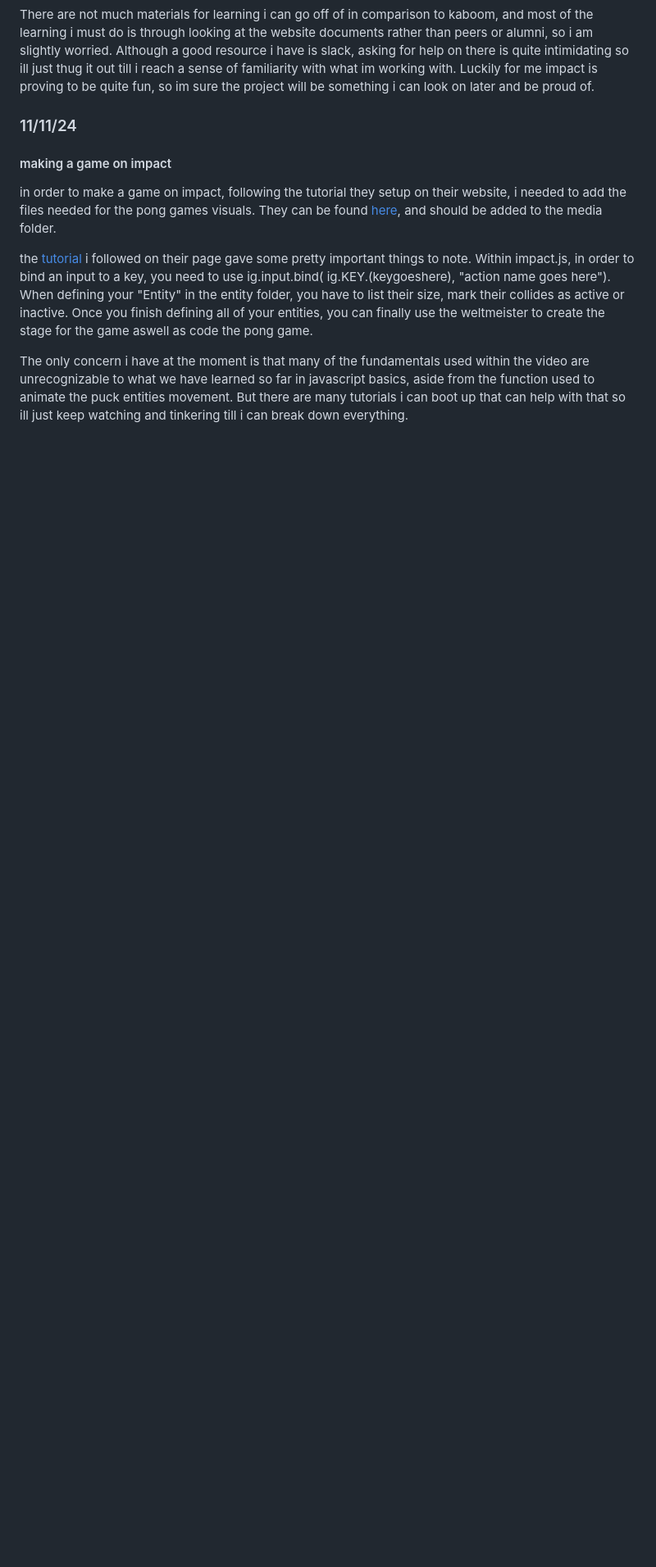
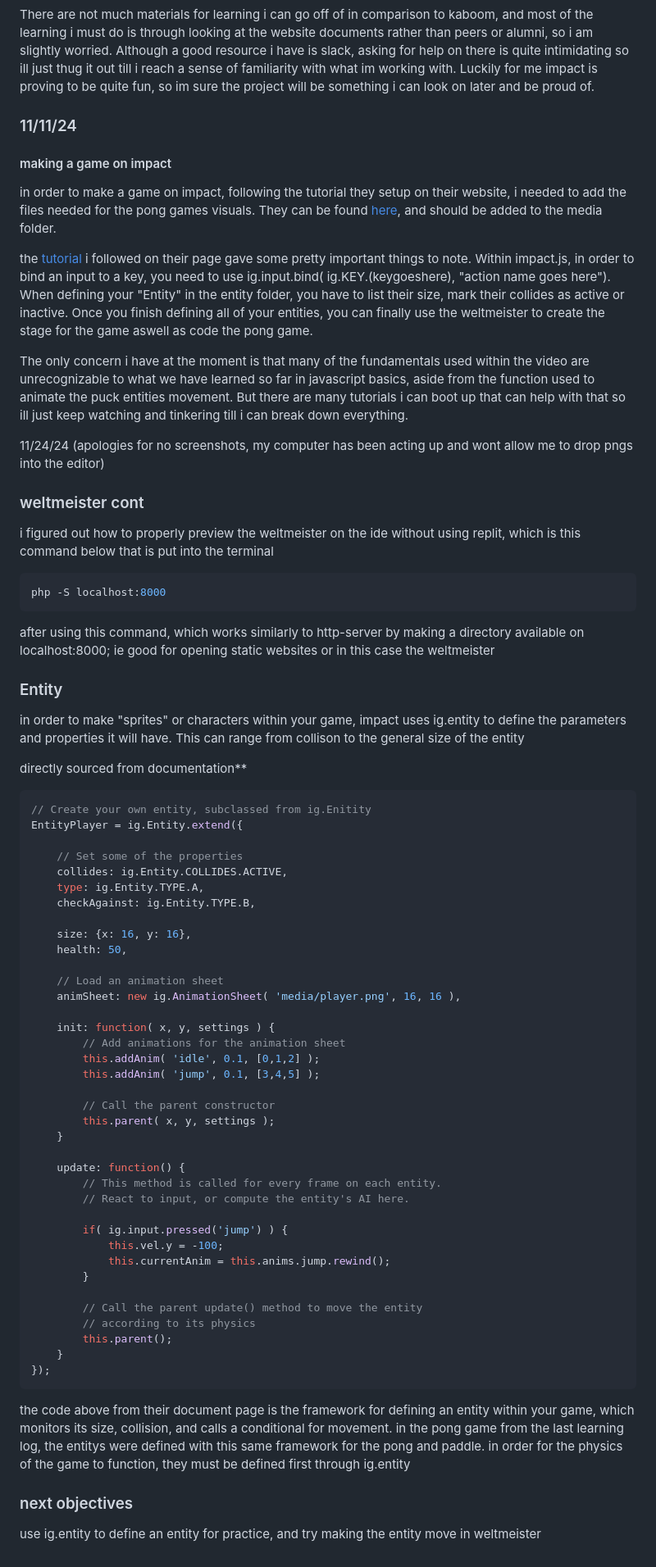
Before and after one commit to esmhana1319/sep11-freedom-project, a Markdown page: tool/learning-log.md, the part around the change. Shown: that part at 82% size. Drawn GitHub-style; blank space fills up the shorter version.

Commit message:
learninglog 11/24

````diff
--- a/tool/learning-log.md
+++ b/tool/learning-log.md
@@ -77,6 +77,69 @@ the [tutorial](https://www.youtube.com/watch?v=hMXWImAuim8&t=3s) i followed on t
 
 The only concern i have at the moment is that many of the fundamentals used within the video are unrecognizable to what we have learned so far in javascript basics, aside from the function used to animate the puck entities movement. But there are many tutorials i can boot up that can help with that so ill just keep watching and tinkering till i can break down everything.
 
+11/24/24 (apologies for no screenshots, my computer has been acting up and wont allow me to drop pngs into the editor)
+
+### weltmeister cont
+
+i figured out how to properly preview the weltmeister on the ide without using replit, which is this command below that is put into the terminal
+
+```console
+php -S localhost:8000
+```
+
+after using this command, which works similarly to http-server by making a directory available on localhost:8000; ie good for opening static websites or in this case the weltmeister
+
+### Entity
+
+in order to make "sprites" or characters within your game, impact uses ig.entity to define the parameters and properties it will have. This can range from collison to the general size of the entity
+
+directly sourced from documentation**
+
+```js
+// Create your own entity, subclassed from ig.Enitity
+EntityPlayer = ig.Entity.extend({
+
+    // Set some of the properties
+    collides: ig.Entity.COLLIDES.ACTIVE,
+    type: ig.Entity.TYPE.A,
+    checkAgainst: ig.Entity.TYPE.B,
+
+    size: {x: 16, y: 16},
+    health: 50,
+
+    // Load an animation sheet
+    animSheet: new ig.AnimationSheet( 'media/player.png', 16, 16 ),
+
+    init: function( x, y, settings ) {
+        // Add animations for the animation sheet
+        this.addAnim( 'idle', 0.1, [0,1,2] );
+        this.addAnim( 'jump', 0.1, [3,4,5] );
+
+        // Call the parent constructor
+        this.parent( x, y, settings );
+    }
+
+    update: function() {
+        // This method is called for every frame on each entity.
+        // React to input, or compute the entity's AI here.
+
+        if( ig.input.pressed('jump') ) {
+            this.vel.y = -100;
+            this.currentAnim = this.anims.jump.rewind();
+        }
+
+        // Call the parent update() method to move the entity
+        // according to its physics
+        this.parent();
+    }
+});
+```
+ the code above from their document page is the framework for defining an entity within your game, which monitors its size, collision, and calls a conditional for movement. in the pong game from the last learning log, the entitys were defined with this same framework for the pong and paddle. in order for the physics of the game to function, they must be defined first through ig.entity
+
+ ### next objectives
+
+ use ig.entity to define an entity for practice, and try making the entity move in weltmeister
+
 
 
 <!--
````
